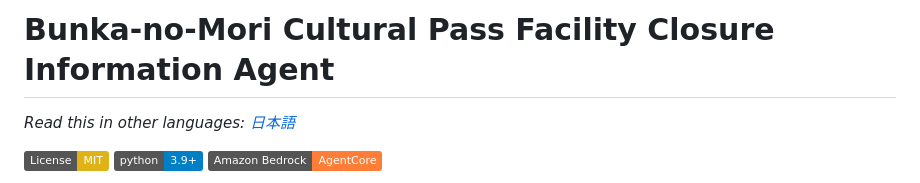
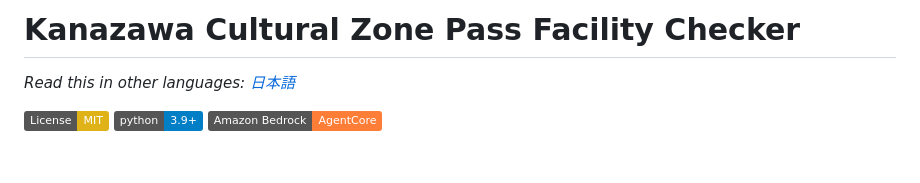
Before and after one commit to nky8080/KZPassChecker, a Markdown page: README.md, the part around the change. GitHub-like rendering; badges without logos; blank space fills up the shorter version.

```diff
--- a/README.md
+++ b/README.md
@@ -1,4 +1,4 @@
-# Bunka-no-Mori Cultural Pass Facility Closure Information Agent
+# Kanazawa Cultural Zone Pass Facility Checker
 
 *Read this in other languages: [日本語](README.ja.md)*
 
```
